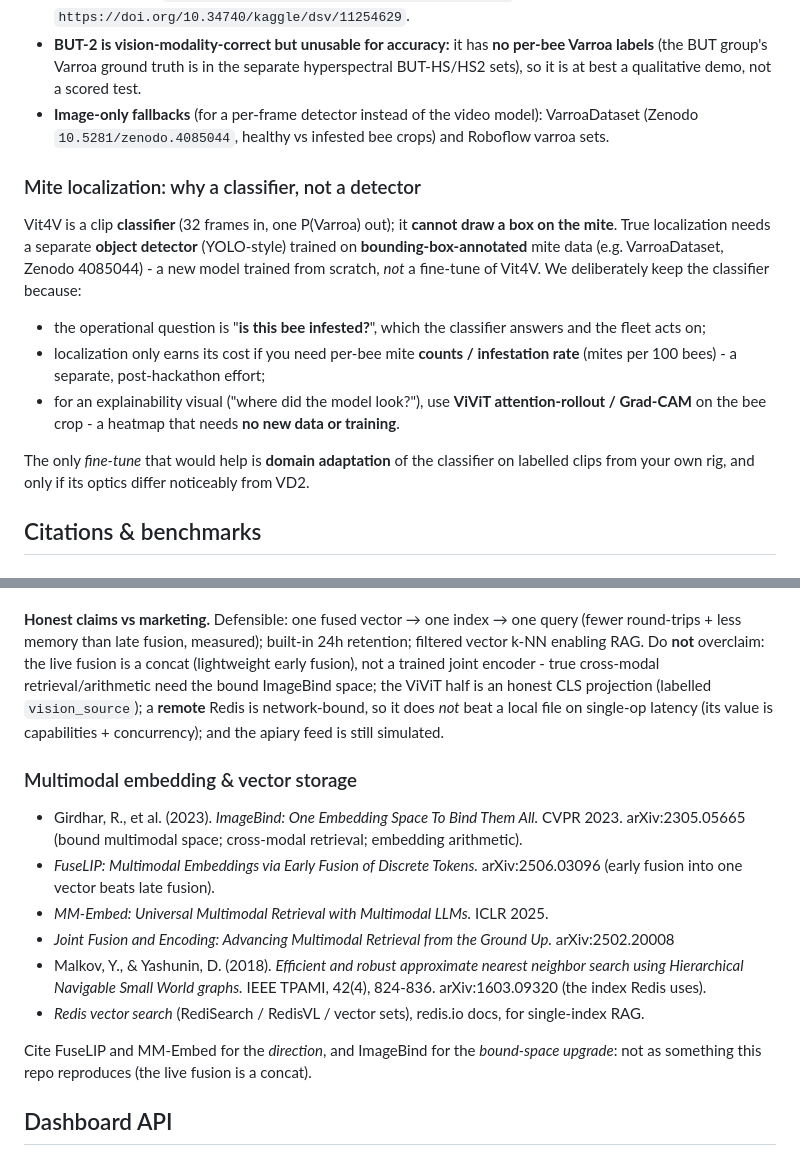
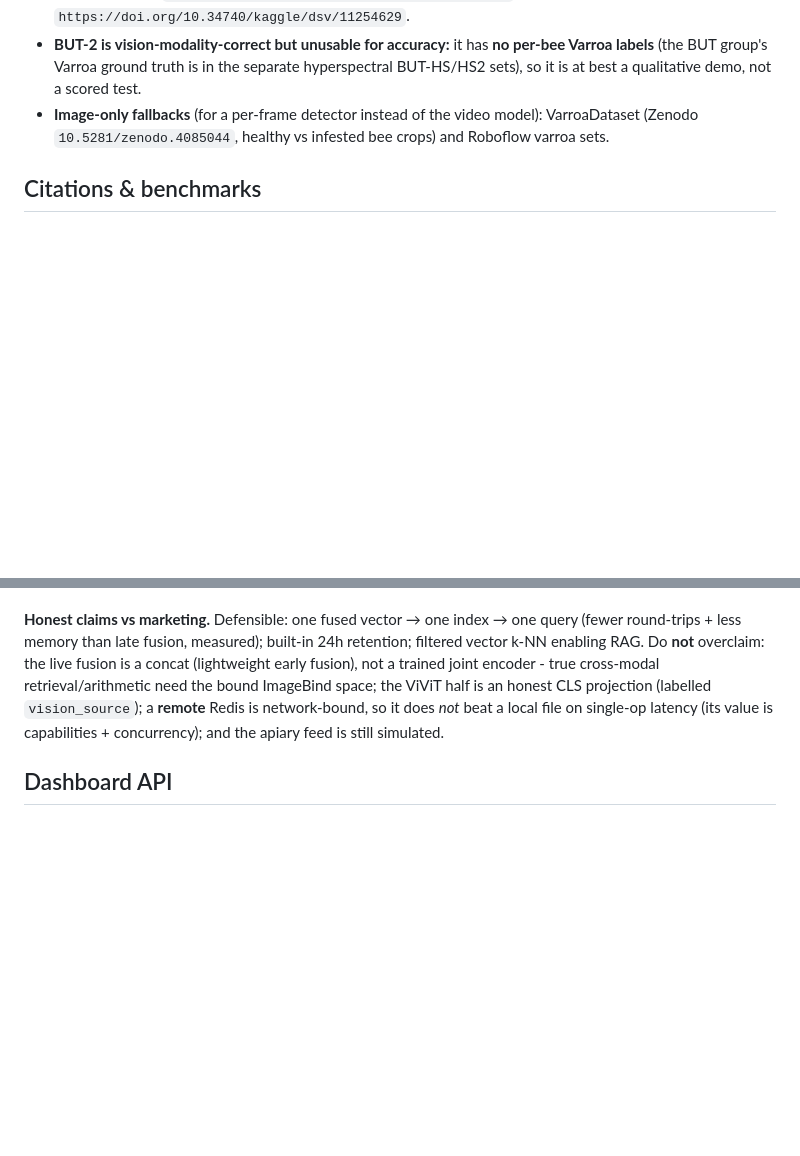
Before and after one commit to Dee-1862/HiveSense, a Markdown page: README.md, 2 parts joined by grey strips. GitHub-like rendering; blank space fills up the shorter version.

Commit message:
Improved readme

```diff
--- a/README.md
+++ b/README.md
@@ -288,23 +288,6 @@ tunnel, output = a single sigmoid logit = P(Varroa). Loader: [`src/vit4v_infer.p
 - **Image-only fallbacks** (for a per-frame detector instead of the video model): VarroaDataset
   (Zenodo `10.5281/zenodo.4085044`, healthy vs infested bee crops) and Roboflow varroa sets.
 
-### Mite localization: why a classifier, not a detector
-
-Vit4V is a clip **classifier** (32 frames in, one P(Varroa) out); it **cannot draw a box on the mite**.
-True localization needs a separate **object detector** (YOLO-style) trained on **bounding-box-annotated**
-mite data (e.g. VarroaDataset, Zenodo 4085044) - a new model trained from scratch, *not* a fine-tune
-of Vit4V. We deliberately keep the classifier because:
-
-- the operational question is "**is this bee infested?**", which the classifier answers and the fleet
-  acts on;
-- localization only earns its cost if you need per-bee mite **counts / infestation rate** (mites per
-  100 bees) - a separate, post-hackathon effort;
-- for an explainability visual ("where did the model look?"), use **ViViT attention-rollout / Grad-CAM**
-  on the bee crop - a heatmap that needs **no new data or training**.
-
-The only *fine-tune* that would help is **domain adaptation** of the classifier on labelled clips from
-your own rig, and only if its optics differ noticeably from VD2.
-
 ## Citations & benchmarks
 
 ### Datasets & models
@@ -479,22 +462,6 @@ the ViViT half is an honest CLS projection (labelled `vision_source`); a **remot
 network-bound, so it does *not* beat a local file on single-op latency (its value is capabilities +
 concurrency); and the apiary feed is still simulated.
 
-### Multimodal embedding & vector storage
-
-- Girdhar, R., et al. (2023). *ImageBind: One Embedding Space To Bind Them All.* CVPR 2023.
-  arXiv:2305.05665 (bound multimodal space; cross-modal retrieval; embedding arithmetic).
-- *FuseLIP: Multimodal Embeddings via Early Fusion of Discrete Tokens.* arXiv:2506.03096 (early fusion
-  into one vector beats late fusion).
-- *MM-Embed: Universal Multimodal Retrieval with Multimodal LLMs.* ICLR 2025.
-- *Joint Fusion and Encoding: Advancing Multimodal Retrieval from the Ground Up.* arXiv:2502.20008
-- Malkov, Y., & Yashunin, D. (2018). *Efficient and robust approximate nearest neighbor search using
-  Hierarchical Navigable Small World graphs.* IEEE TPAMI, 42(4), 824-836. arXiv:1603.09320 (the index
-  Redis uses).
-- *Redis vector search* (RediSearch / RedisVL / vector sets), redis.io docs, for single-index RAG.
-
-Cite FuseLIP and MM-Embed for the *direction*, and ImageBind for the *bound-space upgrade*: not as
-something this repo reproduces (the live fusion is a concat).
-
 ## Dashboard API
 
 `api_server.py` exposes two read-only JSON endpoints on `:8000`; the Vite dev server already
```
